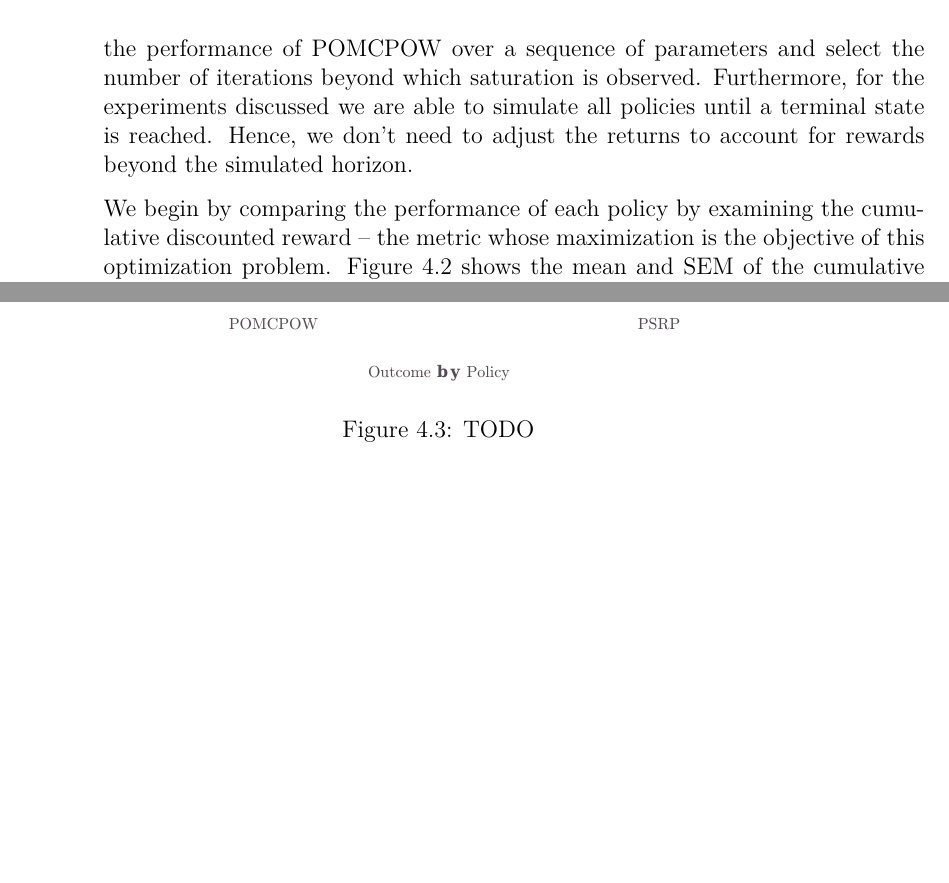
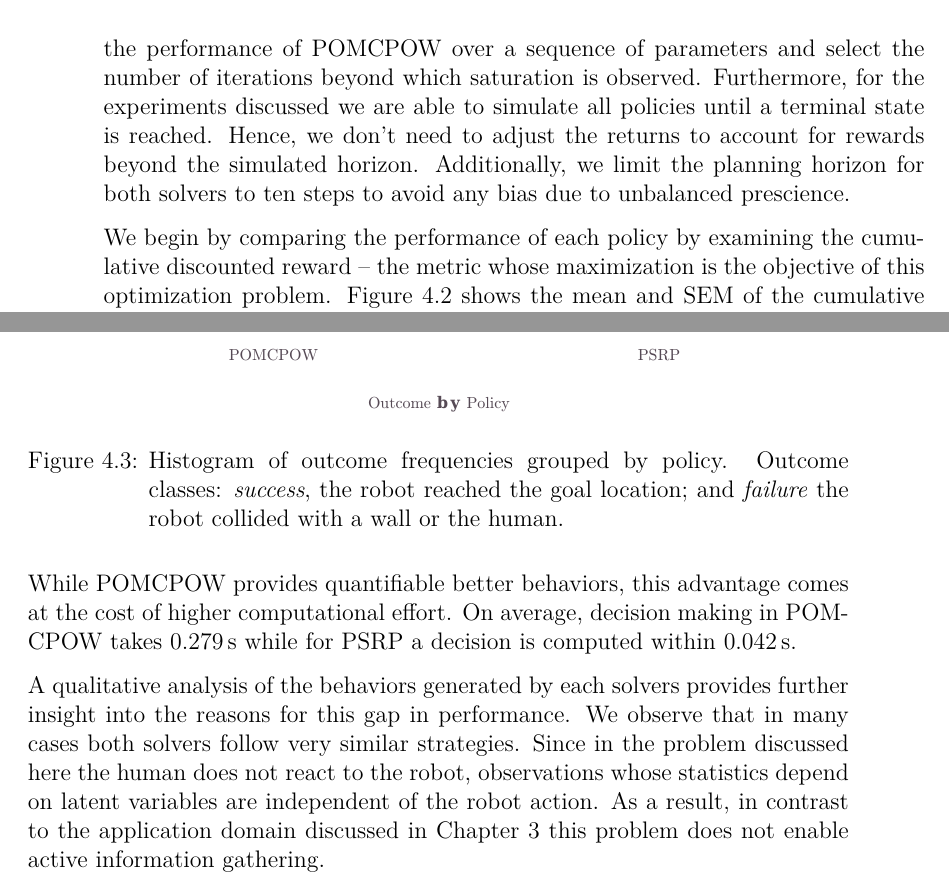
Before and after one commit to lassepe/ProjectThesis, a LaTeX thesis (Thesis.tex, which reads Chapters/HumanRobotInteraction.tex): two parts of pages 45 and 46 of 55 before the commit and two parts of pages 45 and 46 of 57 after it, joined at a grey line, cut so that both start at the same text, the shorter picture padded with empty space. Compiled offline with pdfLaTeX.

Commit message:
First part of qualitative analysis

```diff
--- a/Chapters/HumanRobotInteraction.tex
+++ b/Chapters/HumanRobotInteraction.tex
@@ -340,7 +340,8 @@ performance of \ac{pomcpow} over a sequence of parameters and select the number
 of iterations beyond which saturation is observed. Furthermore, for the
 experiments discussed we are able to simulate all policies until a terminal
 state is reached. Hence, we don't need to adjust the returns to account for
-rewards beyond the simulated horizon.
+rewards beyond the simulated horizon. Additionally, we limit the planning horizon
+for both solvers to ten steps to avoid any bias due to unbalanced prescience.
 
 We begin by comparing the performance of each policy by examining the
 cumulative discounted reward -- the metric whose maximization is the objective
@@ -370,6 +371,29 @@ sampled scenarios for \ac{pomcpow} ($3.40\%$) is only half has high as for
 \ac{psrp} ($7.08\%$).
 
 \todo[inline]{Note the adversarial character of these examples: many scenarios are rejected}
+
+\begin{figure}[htpb]
+  \centering
+  \includegraphics[scale=1]{hri_plots/hri_outcome_histogram_plot.pdf}
+  \caption{Histogram of outcome frequencies grouped by policy. Outcome classes:
+  \emph{success}, the robot reached the goal location; and \emph{failure} the
+  robot collided with a wall or the human.}
+  \label{fig:hri_outcome_histogram}
+\end{figure}
+
+While \ac{pomcpow} provides quantifiable better behaviors, this advantage comes
+at the cost of higher computational effort. On average, decision making in
+\ac{pomcpow} takes $\SI{0.279}{s}$ while for \ac{psrp} a decision is computed
+within $\SI{0.042}{s}$.
+
+A qualitative analysis of the behaviors generated by each solvers provides
+further insight into the reasons for this gap in performance. We observe that
+in many cases both solvers follow very similar strategies. Since in the problem
+discussed here the human does not react to the robot, observations whose
+statistics depend on latent variables are independent of the robot action.
+As a result, in contrast to the application domain discussed in
+\cref{chap:localization-and-planning} this problem does not enable active
+information gathering.
 
 %  \begin{figure}[htpb]
 %    \centering
@@ -406,13 +430,6 @@ sampled scenarios for \ac{pomcpow} ($3.40\%$) is only half has high as for
 %    \label{fig:hri_eval_compute_density}
 %  \end{figure}
 
-\begin{figure}[htpb]
-  \centering
-  \includegraphics[scale=1]{hri_plots/hri_outcome_histogram_plot.pdf}
-  \caption{TODO}
-  \label{fig:hri_outcome_histogram}
-\end{figure}
-
 \begin{itemize}
   \item prob obstacles is technically a nice idea but it only works for this very problem structure
   \item this kind of reasoning does not work when the human reacts to the robot since open loop predictions
```
